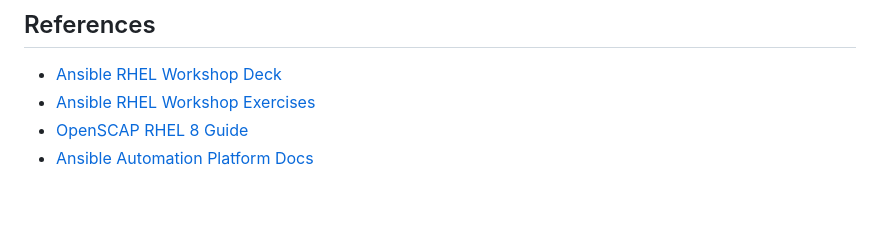
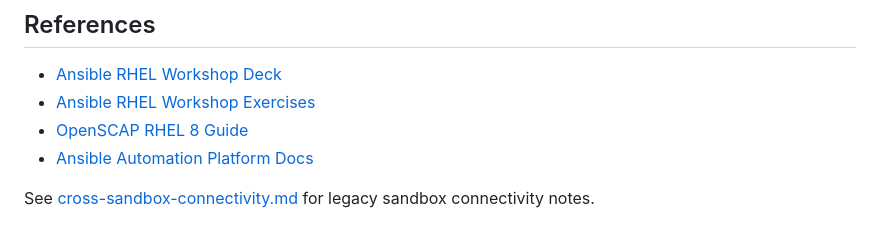
Before and after one commit to ronamalka/ansible_for_rhel, a Markdown page: README.md, the part around the change. Drawn GitHub-style; blank space fills up the shorter version.

```diff
--- a/README.md
+++ b/README.md
@@ -356,3 +356,6 @@ If **OpenSCAP Remediate** ran on all `web` hosts before the skip rules were in G
 - [Ansible RHEL Workshop Exercises](https://labs.demoredhat.com/exercises/ansible_rhel/)
 - [OpenSCAP RHEL 8 Guide](https://www.redhat.com/en/blog/openscap-rhel8)
 - [Ansible Automation Platform Docs](https://docs.redhat.com/en/documentation/red_hat_ansible_automation_platform)
+
+
+See [cross-sandbox-connectivity.md](controller/cross-sandbox-connectivity.md) for legacy sandbox connectivity notes.
```
Also changed, not shown: controller/cross-sandbox-connectivity.md (added, +65 -0 lines).
